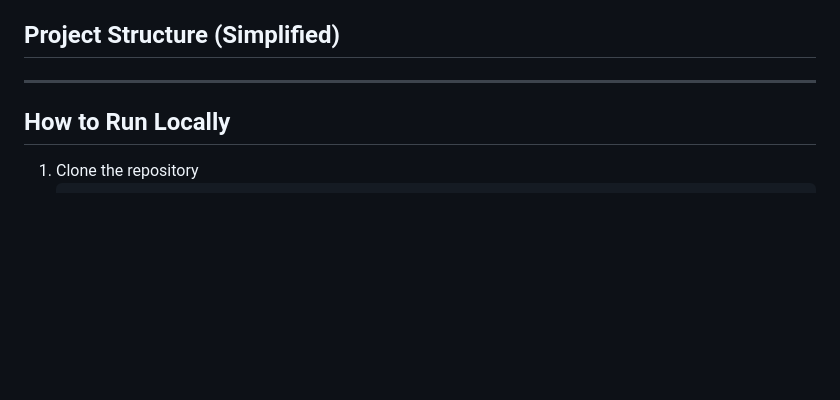
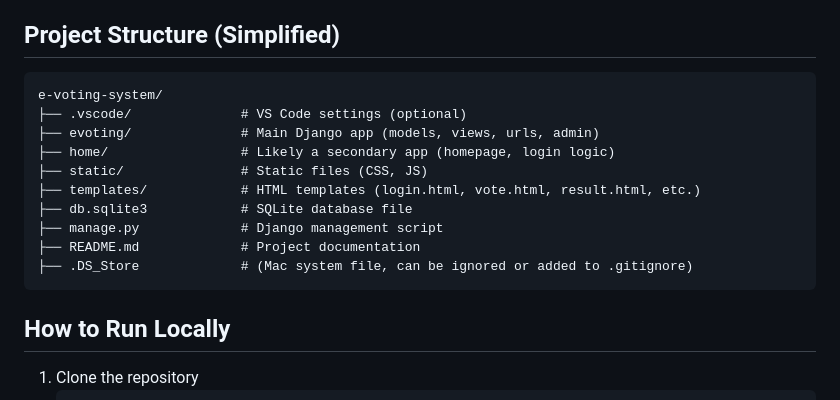
Before and after one commit to jayysoni/Evoting, a Markdown page: README.md, the part around the change. GitHub-like rendering; blank space fills up the shorter version.

Commit message:
Update README.md
update documentation

````diff
--- a/README.md
+++ b/README.md
@@ -36,8 +36,18 @@ This web-based E-Voting system allows registered users (students) to log in usin
 - **Django Authentication System**
 
 ## Project Structure (Simplified)
-
----
+```
+e-voting-system/
+├── .vscode/              # VS Code settings (optional)
+├── evoting/              # Main Django app (models, views, urls, admin)
+├── home/                 # Likely a secondary app (homepage, login logic)
+├── static/               # Static files (CSS, JS)
+├── templates/            # HTML templates (login.html, vote.html, result.html, etc.)
+├── db.sqlite3            # SQLite database file
+├── manage.py             # Django management script
+├── README.md             # Project documentation
+├── .DS_Store             # (Mac system file, can be ignored or added to .gitignore)
+```
 
 ## How to Run Locally
 
````
